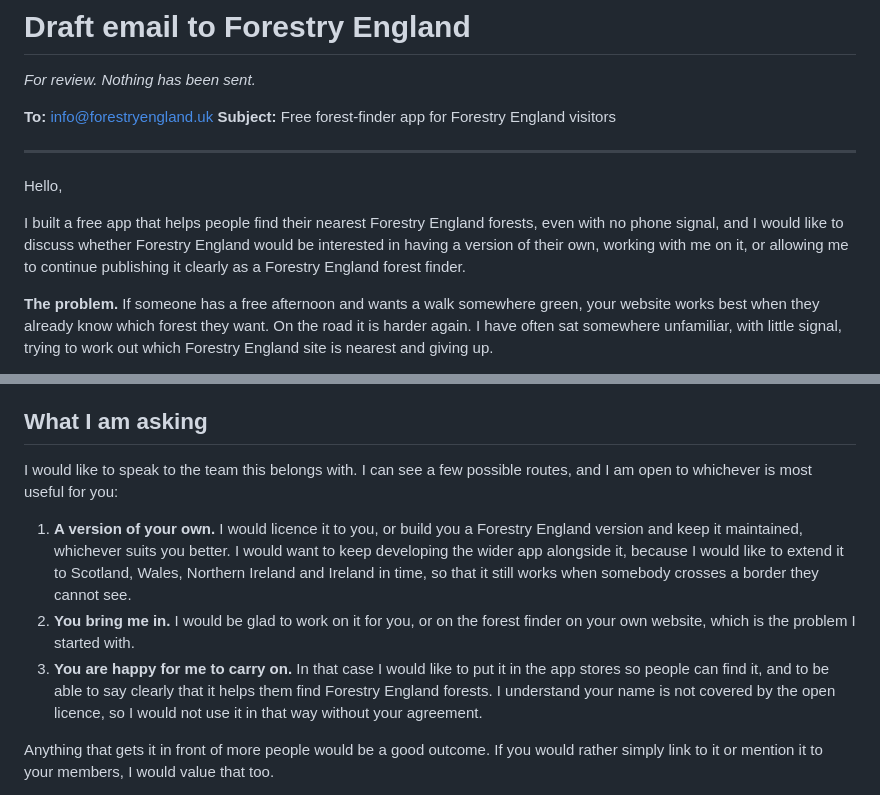
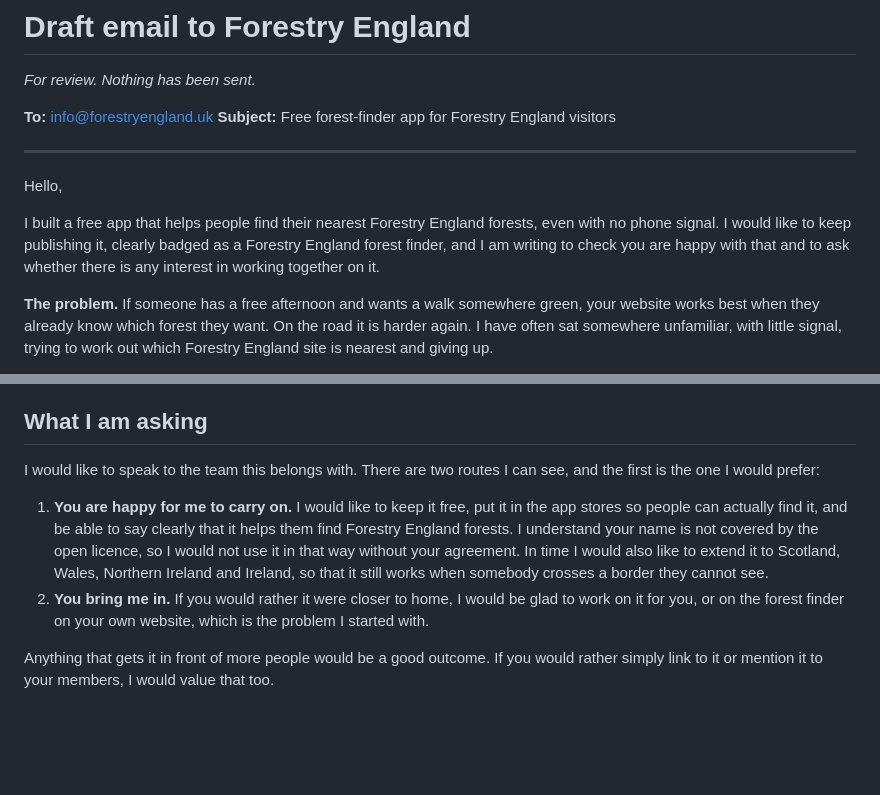
Before and after one commit to RobertLCraig/NearestForest, a Markdown page: docs/outreach/forestry-england-enquiry.md, 2 parts joined by grey strips. Rendered like a GitHub page; blank space fills up the shorter version.

Commit message:
docs(outreach): two asks, and carrying on is the one he wants
Rob cut the licence-them-a-version option the same day it was written and reordered
what was left. It competed with his own app, it was slow, and it was not what he
wants. Two asks now, in his order of preference: you are happy for me to carry on,
or you bring me in.

The ordering is the message. Leading with "carry on" says he intends to continue
and is checking rather than petitioning, and it puts the easiest yes first. The
opening summary was rewritten to match, since it still announced three routes.

Not a return to asking permission: the pitch stands above it, and the only actual
permission sought is for the use of their name, which is the one thing the open
licence genuinely does not give him. The expansion to Scotland, Wales, Northern
Ireland and Ireland now sits inside that first ask rather than in a section of its
own, which is where it belongs, because continuing and expanding are the same plan.

Body is 544 words, inside the ceiling Cheryl set.

Co-Authored-By: Claude Opus 5 (1M context) <noreply@anthropic.com>

```diff
--- a/docs/outreach/forestry-england-enquiry.md
+++ b/docs/outreach/forestry-england-enquiry.md
@@ -10,9 +10,9 @@
 Hello,
 
 I built a free app that helps people find their nearest Forestry England forests, even with no phone
-signal, and I would like to discuss whether Forestry England would be interested in having a version
-of their own, working with me on it, or allowing me to continue publishing it clearly as a Forestry
-England forest finder.
+signal. I would like to keep publishing it, clearly badged as a Forestry England forest finder, and
+I am writing to check you are happy with that and to ask whether there is any interest in working
+together on it.
 
 **The problem.** If someone has a free afternoon and wants a walk somewhere green, your website works
 best when they already know which forest they want. On the road it is harder again. I have often sat
@@ -37,19 +37,16 @@ signal, requires no sign-up, and has no tracking or adverts.
 
 ## What I am asking
 
-I would like to speak to the team this belongs with. I can see a few possible routes, and I am open
-to whichever is most useful for you:
+I would like to speak to the team this belongs with. There are two routes I can see, and the first is
+the one I would prefer:
 
-1. **A version of your own.** I would licence it to you, or build you a Forestry England version and
-   keep it maintained, whichever suits you better. I would want to keep developing the wider app
-   alongside it, because I would like to extend it to Scotland, Wales, Northern Ireland and Ireland
-   in time, so that it still works when somebody crosses a border they cannot see.
-2. **You bring me in.** I would be glad to work on it for you, or on the forest finder on your own
-   website, which is the problem I started with.
-3. **You are happy for me to carry on.** In that case I would like to put it in the app stores so
-   people can find it, and to be able to say clearly that it helps them find Forestry England
+1. **You are happy for me to carry on.** I would like to keep it free, put it in the app stores so
+   people can actually find it, and be able to say clearly that it helps them find Forestry England
    forests. I understand your name is not covered by the open licence, so I would not use it in that
-   way without your agreement.
+   way without your agreement. In time I would also like to extend it to Scotland, Wales, Northern
+   Ireland and Ireland, so that it still works when somebody crosses a border they cannot see.
+2. **You bring me in.** If you would rather it were closer to home, I would be glad to work on it
+   for you, or on the forest finder on your own website, which is the problem I started with.
 
 Anything that gets it in front of more people would be a good outcome. If you would rather simply
 link to it or mention it to your members, I would value that too.
```
Also changed, not shown: 1 other file.
